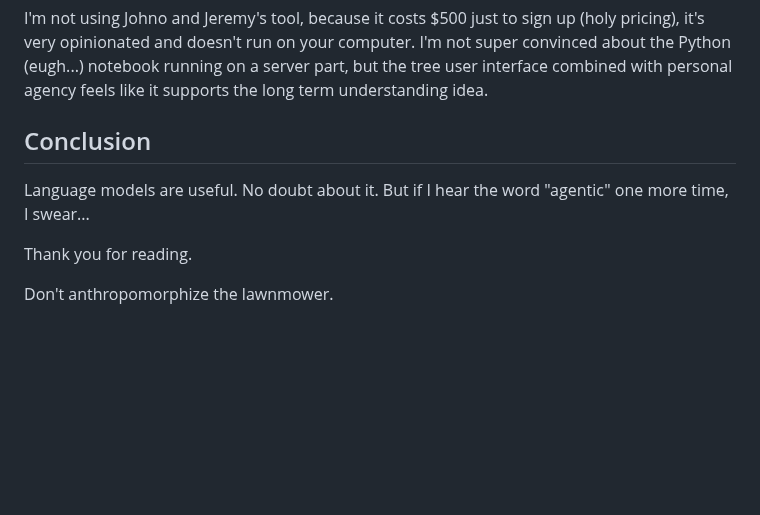
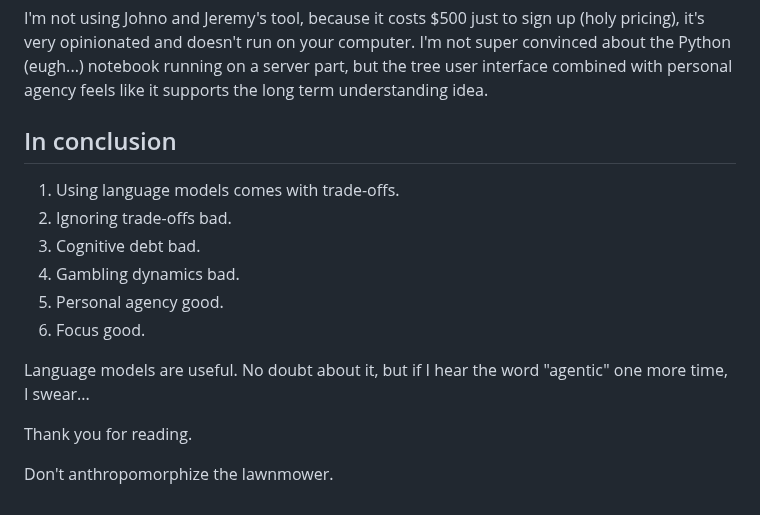
Before and after one commit to vladinator1000/blog, a Markdown page: content/blog/slop-machines.md, the part around the change. Rendered like a GitHub page; blank space fills up the shorter version.

Commit message:
tweak conclusion

```diff
--- a/content/blog/slop-machines.md
+++ b/content/blog/slop-machines.md
@@ -165,9 +165,16 @@ You can create and edit branches manually or re-prompt a branch as you groom the
 
 I'm not using Johno and Jeremy's tool, because it costs $500 just to sign up (holy pricing), it's very opinionated and doesn't run on your computer. I'm not super convinced about the Python (eugh...) notebook running on a server part, but the tree user interface combined with personal agency feels like it supports the long term understanding idea.
 
-## Conclusion
+## In conclusion
 
-Language models are useful. No doubt about it. But if I hear the word "agentic" one more time, I swear...
+1. Using language models comes with trade-offs.
+1. Ignoring trade-offs bad.
+1. Cognitive debt bad.
+1. Gambling dynamics bad.
+1. Personal agency good.
+1. Focus good.
+
+Language models are useful. No doubt about it, but if I hear the word "agentic" one more time, I swear...
 
 
 Thank you for reading.
```
